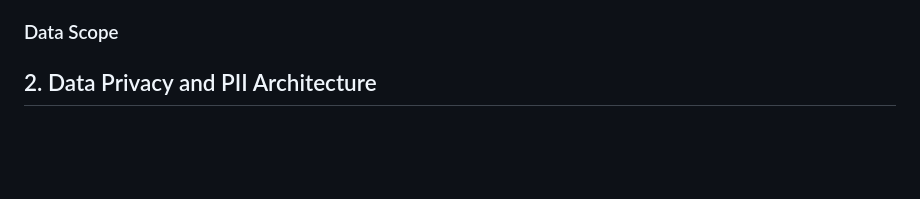
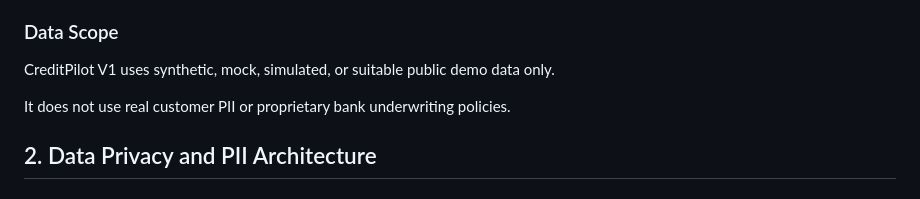
Before and after one commit to HanW33/creditpilot, a Markdown page: docs/ARCHITECTURE_SPEC_V1.md, the part around the change. Drawn GitHub-style; blank space fills up the shorter version.

Commit message:
add missed data scope contents

```diff
--- a/docs/ARCHITECTURE_SPEC_V1.md
+++ b/docs/ARCHITECTURE_SPEC_V1.md
@@ -54,6 +54,10 @@ CreditPilot assists the analyst with:
 - escalating unresolved cases for human review.
 
 ### Data Scope
+CreditPilot V1 uses synthetic, mock, simulated, or suitable public demo data only.
+
+It does not use real customer PII or proprietary bank underwriting policies.
+
 ## 2. Data Privacy and PII Architecture
 
 ### 2.1 Core Principle
```
